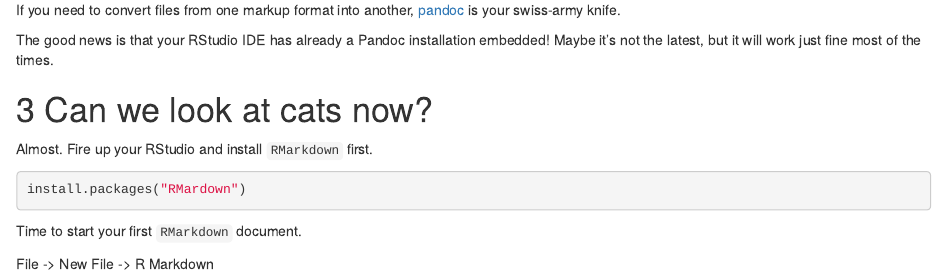
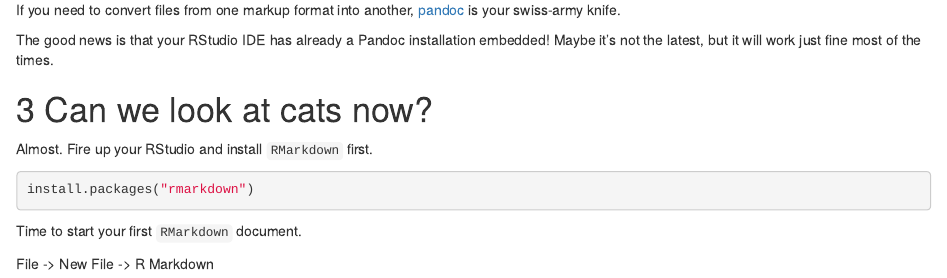
Before and after one commit to fmsabatini/KateRMarkdown, an R Markdown document (KateRMarkdown.Rmd): the page in a window 1100 px wide, from 2470 px down. Rendered offline with R 4.5, knitr and Pandoc, with nearby package versions; some code elsewhere in the file could not run offline.

Commit message:
Update KateRMarkdown.Rmd

````diff
--- a/KateRMarkdown.Rmd
+++ b/KateRMarkdown.Rmd
@@ -91,7 +91,7 @@
 # Can we look at cats now?
 Almost. Fire up your RStudio and install `RMarkdown` first.
 ```{r, eval=F}
-install.packages("RMardown")
+install.packages("rmarkdown")
 ```
 
 Time to start your first `RMarkdown` document.
````
